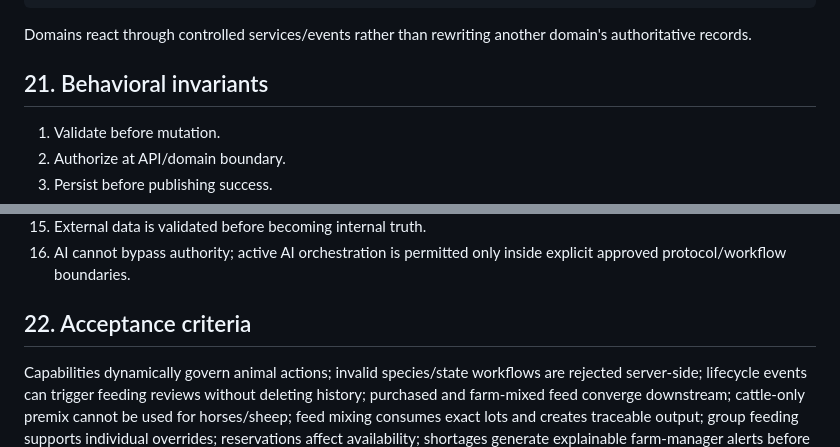
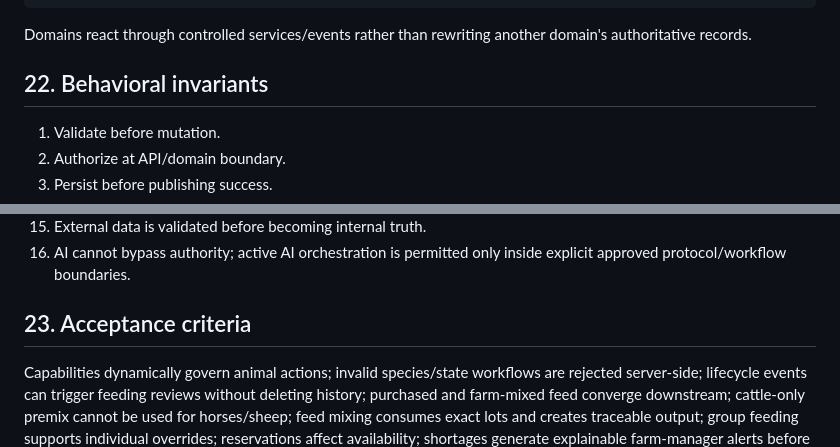
Before and after one commit to achamseddine/OrigamiFarmOS, a Markdown page: handbook/03-Behavioral-Model.md, 2 parts joined by grey strips. Drawn GitHub-style.

````diff
--- a/handbook/03-Behavioral-Model.md
+++ b/handbook/03-Behavioral-Model.md
@@ -178,7 +181,7 @@ Calving Domain records Calving
 ```
 Domains react through controlled services/events rather than rewriting another domain's authoritative records.
 
-## 21. Behavioral invariants
+## 22. Behavioral invariants
 1. Validate before mutation.
 2. Authorize at API/domain boundary.
 3. Persist before publishing success.
@@ -196,5 +199,5 @@ Domains react through controlled services/events rather than rewriting another d
 15. External data is validated before becoming internal truth.
 16. AI cannot bypass authority; active AI orchestration is permitted only inside explicit approved protocol/workflow boundaries.
 
-## 22. Acceptance criteria
+## 23. Acceptance criteria
 Capabilities dynamically govern animal actions; invalid species/state workflows are rejected server-side; lifecycle events can trigger feeding reviews without deleting history; purchased and farm-mixed feed converge downstream; cattle-only premix cannot be used for horses/sheep; feed mixing consumes exact lots and creates traceable output; group feeding supports individual overrides; reservations affect availability; shortages generate explainable farm-manager alerts before stockout; reconciliation exposes unexplained variance; retries do not duplicate transactions; cross-domain reactions use controlled events/services; approvals/corrections/exceptions remain auditable; AI recommendations remain distinct from authorized decisions.
````
Also changed, not shown: other parts of handbook/03-Behavioral-Model.md (+13 -10 lines).
